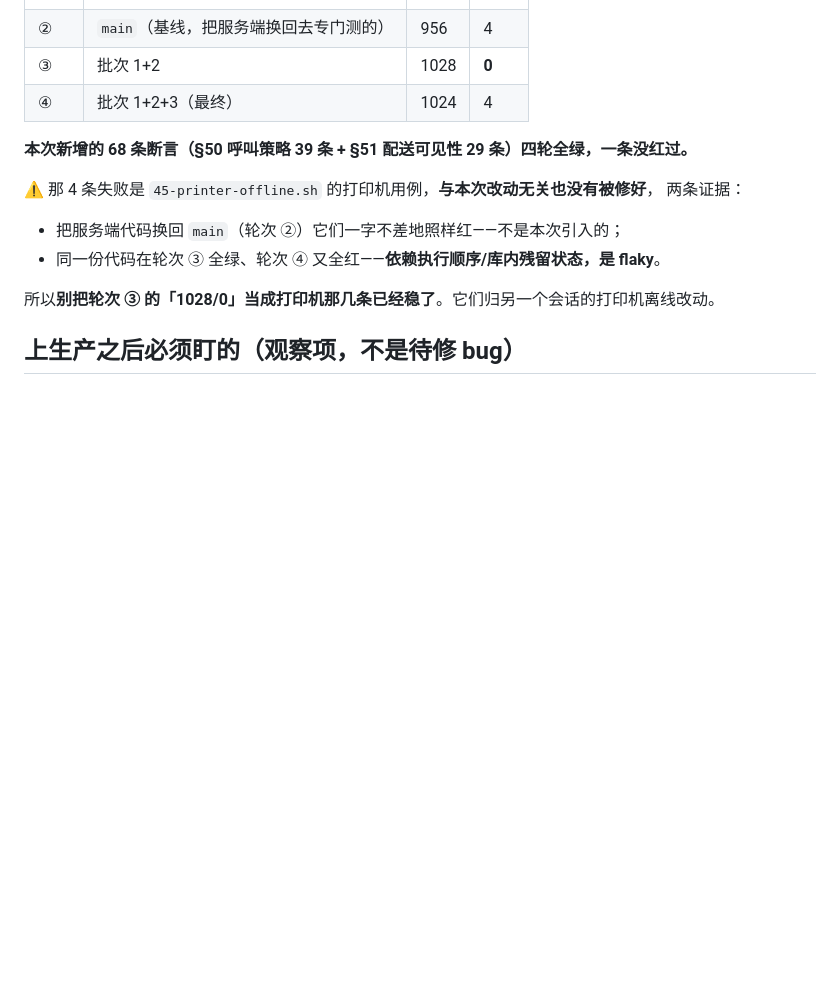
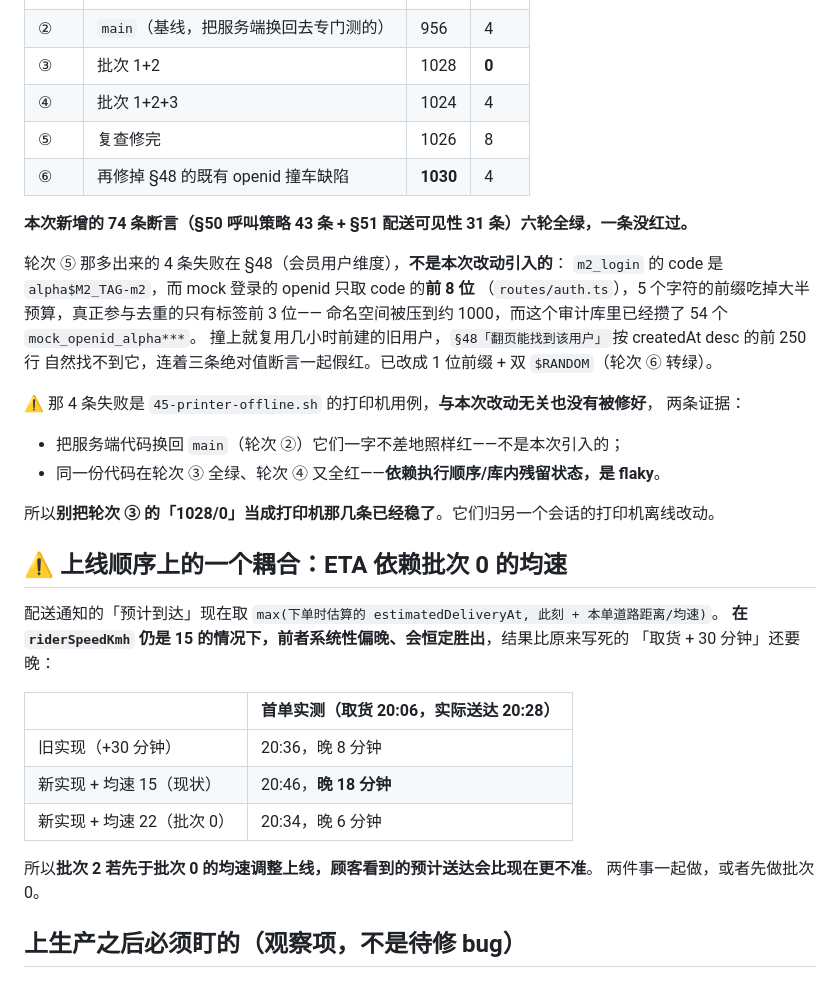
Before and after one commit to yomeieki/AFU, a Markdown page: docs/local-delivery-run-log.md, the part around the change. GitHub-like rendering; blank space fills up the shorter version.

Commit message:
docs(local): 记录 ETA 与批次 0 均速的上线耦合，补第五六轮 e2e 与 openid 撞车缺陷
ETA 取 max 之后在均速仍为 15 时会被偏保守的下单时估算恒定胜出，比原来的固定
+30 分钟更晚（首单口径：20:46 vs 20:36，实际 20:28）。批次 2 不能先于批次 0 的
均速调整单独上线，否则顾客看到的预计送达比现在更不准。

Co-Authored-By: Claude Opus 5 <noreply@anthropic.com>

```diff
--- a/docs/local-delivery-run-log.md
+++ b/docs/local-delivery-run-log.md
@@ -511,9 +511,18 @@ query / queryOrder / orderQuery / queryorder / getOrder / orderDetail
 | ① | 批次 1 | 995 | 4 |
 | ② | `main`（基线，把服务端换回去专门测的） | 956 | 4 |
 | ③ | 批次 1+2 | 1028 | **0** |
-| ④ | 批次 1+2+3（最终） | 1024 | 4 |
+| ④ | 批次 1+2+3 | 1024 | 4 |
+| ⑤ | 复查修完 | 1026 | 8 |
+| ⑥ | 再修掉 §48 的既有 openid 撞车缺陷 | **1030** | 4 |
 
-**本次新增的 68 条断言（§50 呼叫策略 39 条 + §51 配送可见性 29 条）四轮全绿，一条没红过。**
+**本次新增的 74 条断言（§50 呼叫策略 43 条 + §51 配送可见性 31 条）六轮全绿，一条没红过。**
+
+轮次 ⑤ 那多出来的 4 条失败在 §48（会员用户维度），**不是本次改动引入的**：
+`m2_login` 的 code 是 `alpha$M2_TAG-m2`，而 mock 登录的 openid 只取 code 的**前 8 位**
+（`routes/auth.ts`），5 个字符的前缀吃掉大半预算，真正参与去重的只有标签前 3 位——
+命名空间被压到约 1000，而这个审计库里已经攒了 54 个 `mock_openid_alpha***`。
+撞上就复用几小时前建的旧用户，`§48「翻页能找到该用户」`按 createdAt desc 的前 250 行
+自然找不到它，连着三条绝对值断言一起假红。已改成 1 位前缀 + 双 `$RANDOM`（轮次 ⑥ 转绿）。
 
 ⚠️ 那 4 条失败是 `45-printer-offline.sh` 的打印机用例，**与本次改动无关也没有被修好**，
 两条证据：
@@ -522,6 +531,21 @@ query / queryOrder / orderQuery / queryorder / getOrder / orderDetail
 - 同一份代码在轮次 ③ 全绿、轮次 ④ 又全红——**依赖执行顺序/库内残留状态，是 flaky**。
 
 所以**别把轮次 ③ 的「1028/0」当成打印机那几条已经稳了**。它们归另一个会话的打印机离线改动。
+
+## ⚠️ 上线顺序上的一个耦合：ETA 依赖批次 0 的均速
+
+配送通知的「预计到达」现在取 `max(下单时估算的 estimatedDeliveryAt, 此刻 + 本单道路距离/均速)`。
+**在 `riderSpeedKmh` 仍是 15 的情况下，前者系统性偏晚、会恒定胜出**，结果比原来写死的
+「取货 + 30 分钟」还要晚：
+
+| | 首单实测（取货 20:06，实际送达 20:28） |
+|---|---|
+| 旧实现（+30 分钟） | 20:36，晚 8 分钟 |
+| 新实现 + 均速 15（现状） | 20:46，**晚 18 分钟** |
+| 新实现 + 均速 22（批次 0） | 20:34，晚 6 分钟 |
+
+所以**批次 2 若先于批次 0 的均速调整上线，顾客看到的预计送达会比现在更不准**。
+两件事一起做，或者先做批次 0。
 
 ## 上生产之后必须盯的（观察项，不是待修 bug）
 
```
